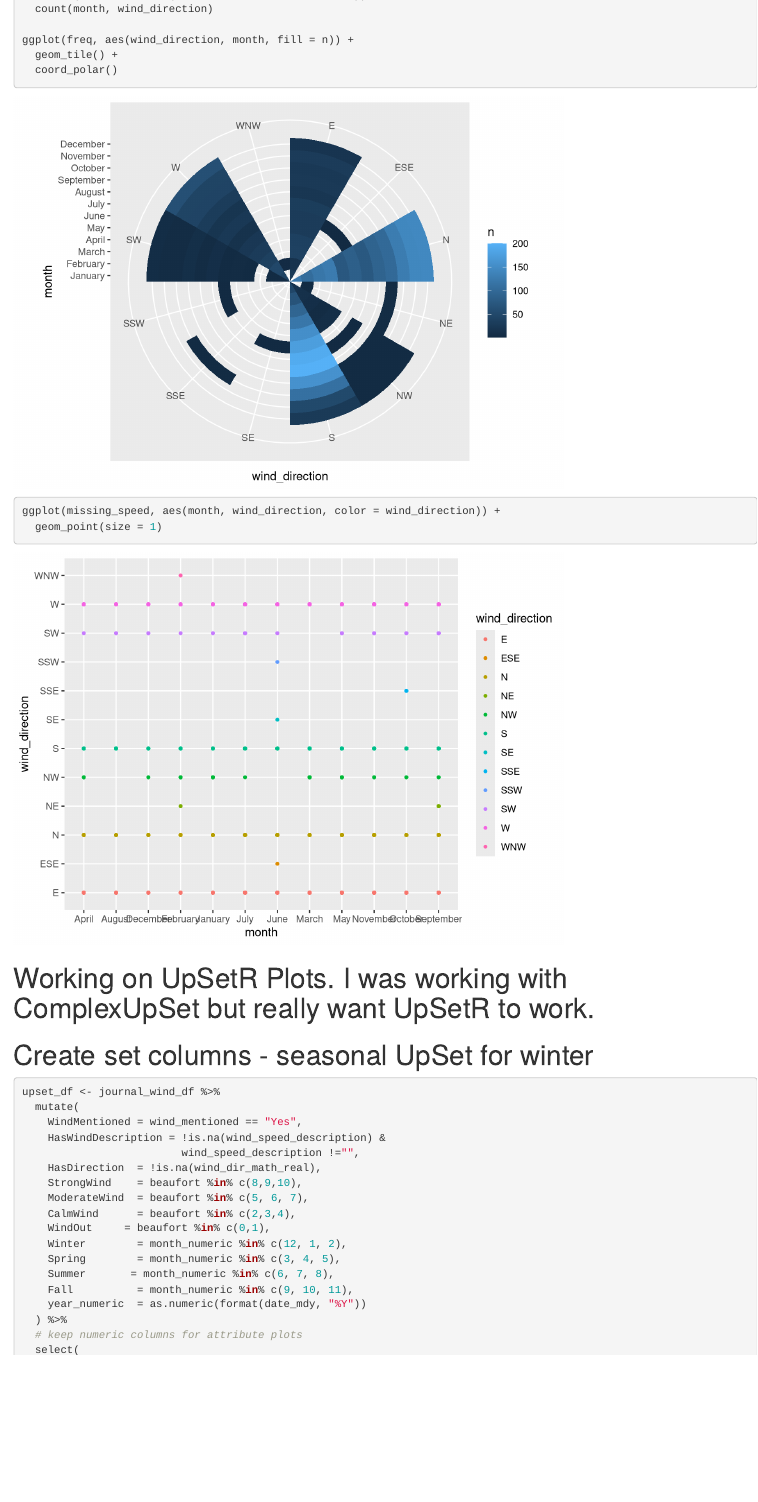
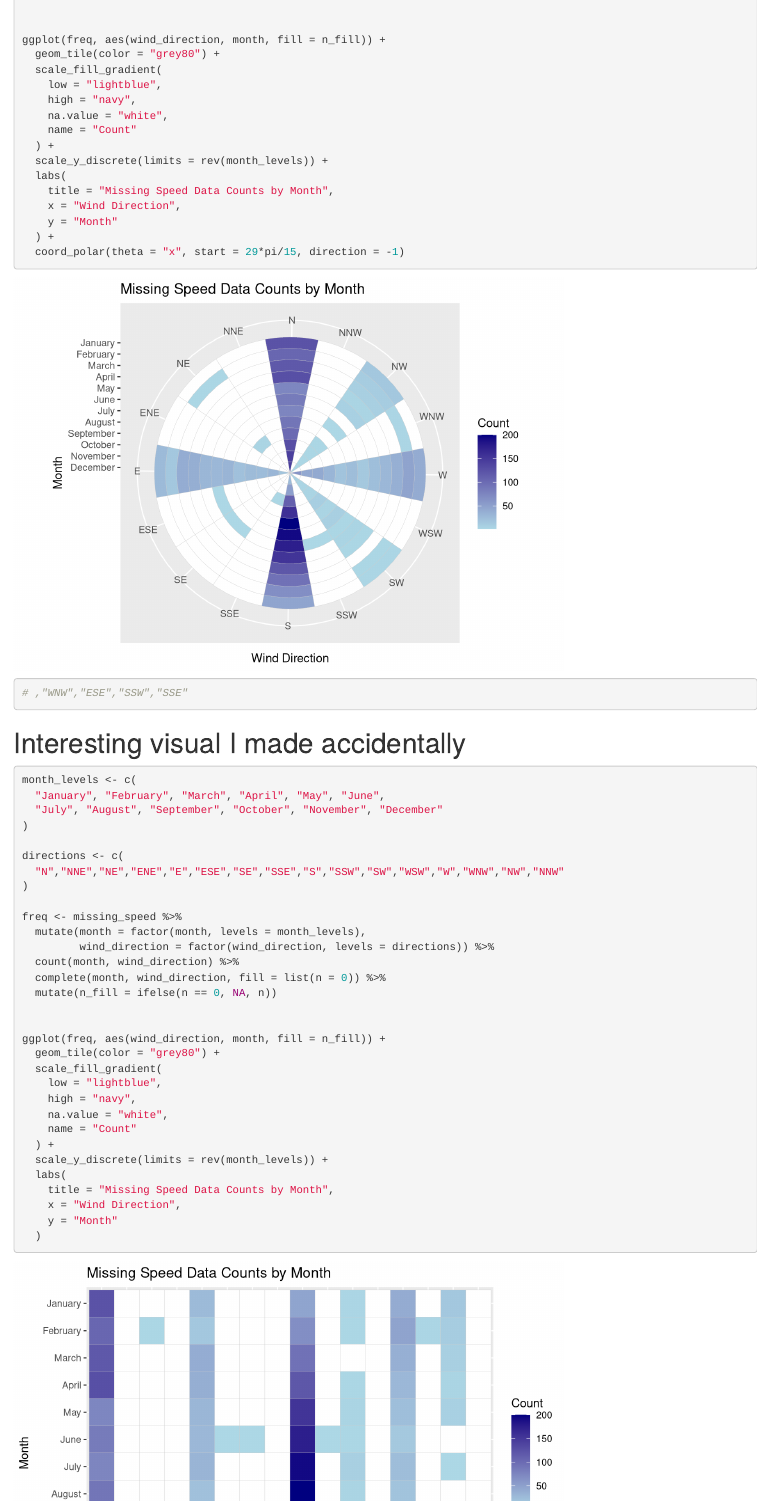
Before and after one commit to LaurieLBaker/Freeland-Bunker-Project, an R Markdown document (WindData.Rmd): the page in a window 1100 px wide, from 1890 px down before the commit and from 2040 px down after it, so that both start at the same text. Rendered offline with R 4.5, knitr and Pandoc, with nearby package versions; some code elsewhere in the file could not run offline.

Commit message:
Update WindData.Rmd
Fix missing wind rose visual - order wind directions using cord_polar manual rotation. Add all cardinal directions.

````diff
--- a/WindData.Rmd
+++ b/WindData.Rmd
@@ -860,5 +862,0 @@
-  count(month, wind_direction)
-
-ggplot(freq, aes(wind_direction, month, fill = n)) +
-  geom_tile() +
-  coord_polar()
@@ -866,0 +870,56 @@
+ggplot(freq, aes(wind_direction, month, fill = n_fill)) +
+  geom_tile(color = "grey80") +
+  scale_fill_gradient(
+    low = "lightblue",
+    high = "navy",
+    na.value = "white",
+    name = "Count"
+  ) +
+  scale_y_discrete(limits = rev(month_levels)) +
+  labs(
+    title = "Missing Speed Data Counts by Month",
+    x = "Wind Direction",
+    y = "Month"
+  ) +
+  coord_polar(theta = "x", start = 29*pi/15, direction = -1)
+
+# ,"WNW","ESE","SSW","SSE"
+
+```
+
+
+# Interesting visual I made accidentally
+
+```{r}
+month_levels <- c(
+  "January", "February", "March", "April", "May", "June",
+  "July", "August", "September", "October", "November", "December"
+)
+
+directions <- c(
+  "N","NNE","NE","ENE","E","ESE","SE","SSE","S","SSW","SW","WSW","W","WNW","NW","NNW"
+)
+
+freq <- missing_speed %>%
+  mutate(month = factor(month, levels = month_levels),
+         wind_direction = factor(wind_direction, levels = directions)) %>%
+  count(month, wind_direction) %>%
+  complete(month, wind_direction, fill = list(n = 0)) %>%
+  mutate(n_fill = ifelse(n == 0, NA, n))
+
+
+ggplot(freq, aes(wind_direction, month, fill = n_fill)) +
+  geom_tile(color = "grey80") +
+  scale_fill_gradient(
+    low = "lightblue",
+    high = "navy",
+    na.value = "white",
+    name = "Count"
+  ) +
+  scale_y_discrete(limits = rev(month_levels)) +
+  labs(
+    title = "Missing Speed Data Counts by Month",
+    x = "Wind Direction",
+    y = "Month"
+  )
+  coord_polar(theta = "x", start = 29*pi/15, direction = -1)
````
Also changed, not shown: WindData.Rmd (83 more changed lines).
